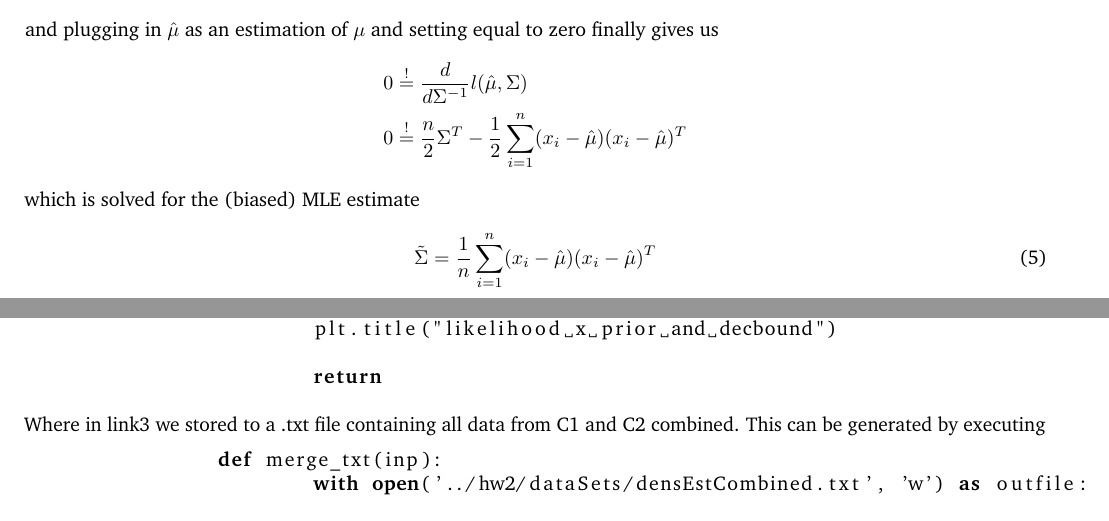
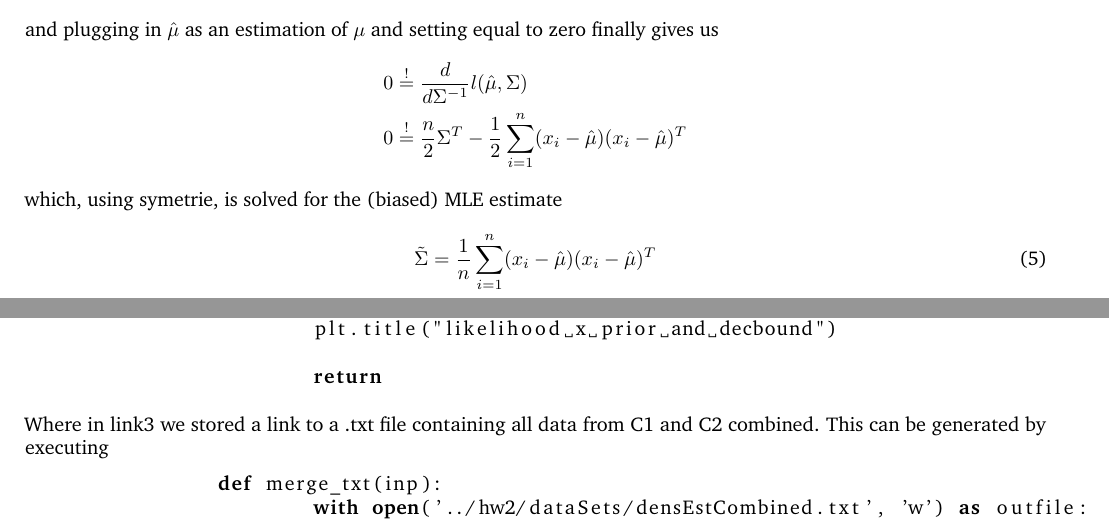
Before and after one commit to kikukik/hw2, a LaTeX problem sheet (uebung2.tex): two parts of pages 2 and 8 of 11, joined at a grey line, cut so that both start at the same text. Compiled offline with pdfLaTeX.

Commit message:
tippfehler korrigiert

```diff
--- a/uebung2.tex
+++ b/uebung2.tex
@@ -84,7 +86,7 @@ ngerman,
 			0&\stackrel{!}{=}\frac{d}{d\Sigma^{-1}}l(\hat{\mu},\Sigma)\\
 			0&\stackrel{!}{=}\frac{n}{2}\Sigma^T-\frac{1}{2}\sni(x_i-\hat{\mu})(x_i-\hat{\mu})^T
 		\end{align*}
-		which is solved for the (biased) MLE estimate
+		which, using symetrie, is solved for the (biased) MLE estimate
 		\begin{align}\label{bsigma}
 			\tilde{\Sigma}=\frac{1}{n}\sni (x_i-\hat{\mu})(x_i-\hat{\mu})^T
 		\end{align}
@@ -314,7 +316,7 @@ ngerman,
 
 			return
 	\end{lstlisting}
-	Where in link3 we stored to a .txt file containing all data from C1 and C2 combined. This can be generated by executing
+	Where in link3 we stored a link to a .txt file containing all data from C1 and C2 combined. This can be generated by executing
 	\begin{lstlisting}[language=Python]
 		def merge_txt(inp):
 			with open('../hw2/dataSets/densEstCombined.txt', 'w') as outfile:
```
Also changed, not shown: uebung2.pdf, uebung2.tex (6 more changed lines), 3 other files.
